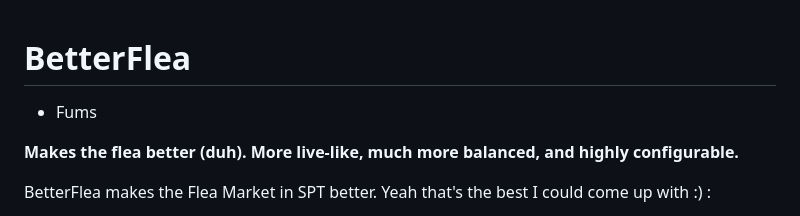
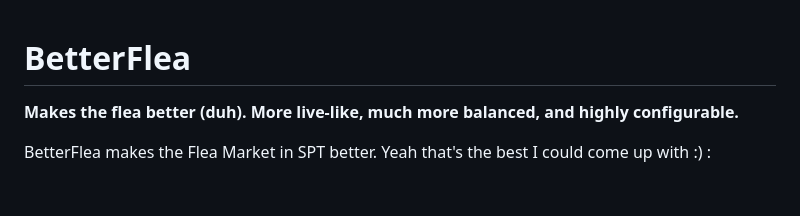
Before and after one commit to MrFums/BetterFlea, a Markdown page: README.md, the part around the change. Rendered like a GitHub page; blank space fills up the shorter version.

```diff
--- a/README.md
+++ b/README.md
@@ -1,5 +1,4 @@
 # BetterFlea
-- Fums
 
 **Makes the flea better (duh). More live-like, much more balanced, and highly configurable.**
 
```
